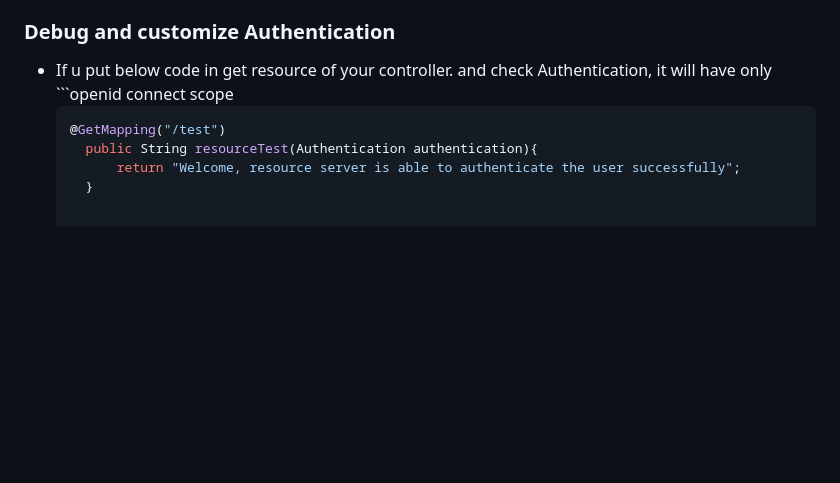
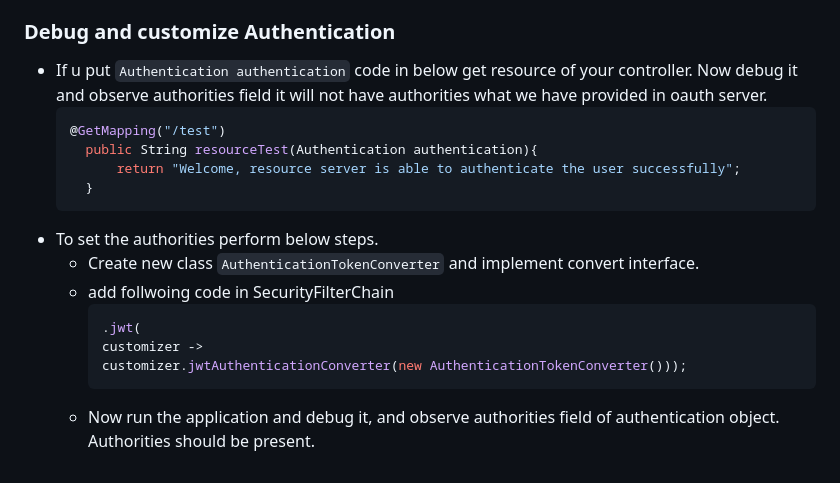
Before and after one commit to singhrakeshgkp/spring_security, a Markdown page: OAuth2.md, the part around the change. GitHub-like rendering; blank space fills up the shorter version.

````diff
--- a/OAuth2.md
+++ b/OAuth2.md
@@ -108,9 +108,17 @@
 - Configure the Filter and jwk url(this is endpoint from oauth2 server, it will return key that will be used to validate the token)
 - Test the application, you should be able to access ```/test``` endpoint if token is correct/valid
 ### Debug and customize Authentication
-- If u put below code in get resource of your controller. and check Authentication, it will have only ```openid connect scope
+- If u put ```Authentication authentication``` code in below get resource of your controller. Now debug it and observe authorities field it will not have authorities what we have provided in oauth server.
   ```java
   @GetMapping("/test")
 	public String resourceTest(Authentication authentication){
 		return "Welcome, resource server is able to authenticate the user successfully";
 	}
+- To set the authorities perform below steps.
+   - Create new class ```AuthenticationTokenConverter```  and implement convert interface.
+   - add follwoing code in SecurityFilterChain
+     ```java
+     .jwt(
+     customizer ->
+     customizer.jwtAuthenticationConverter(new AuthenticationTokenConverter()));
+   - Now run the application and debug it, and observe authorities field of authentication object. Authorities should be present.
````
